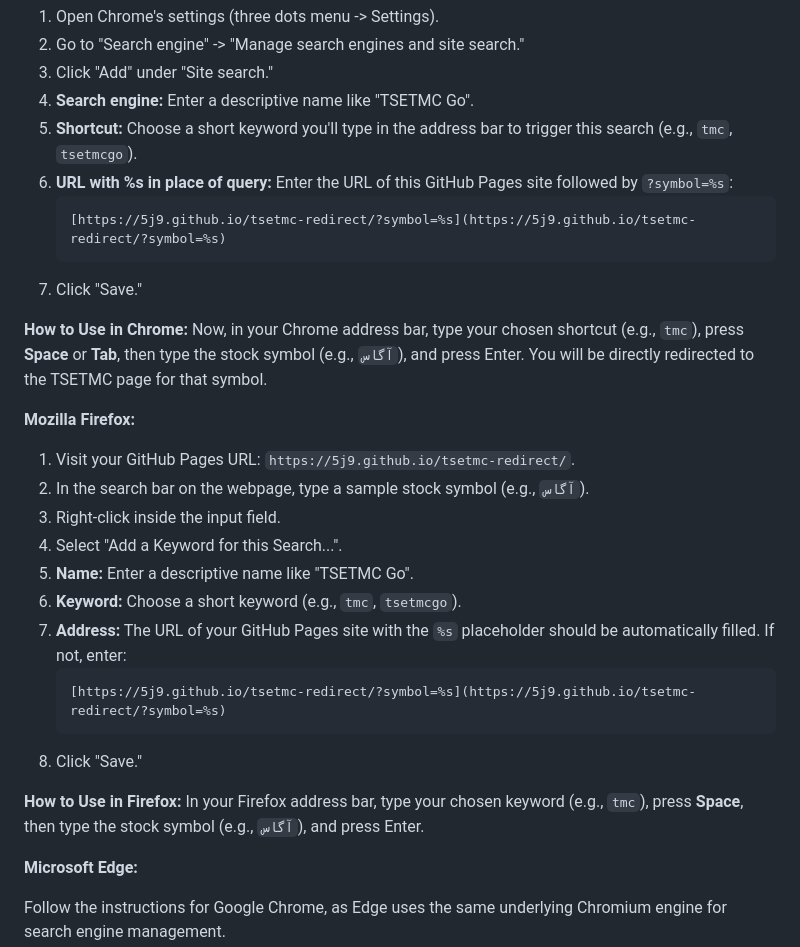
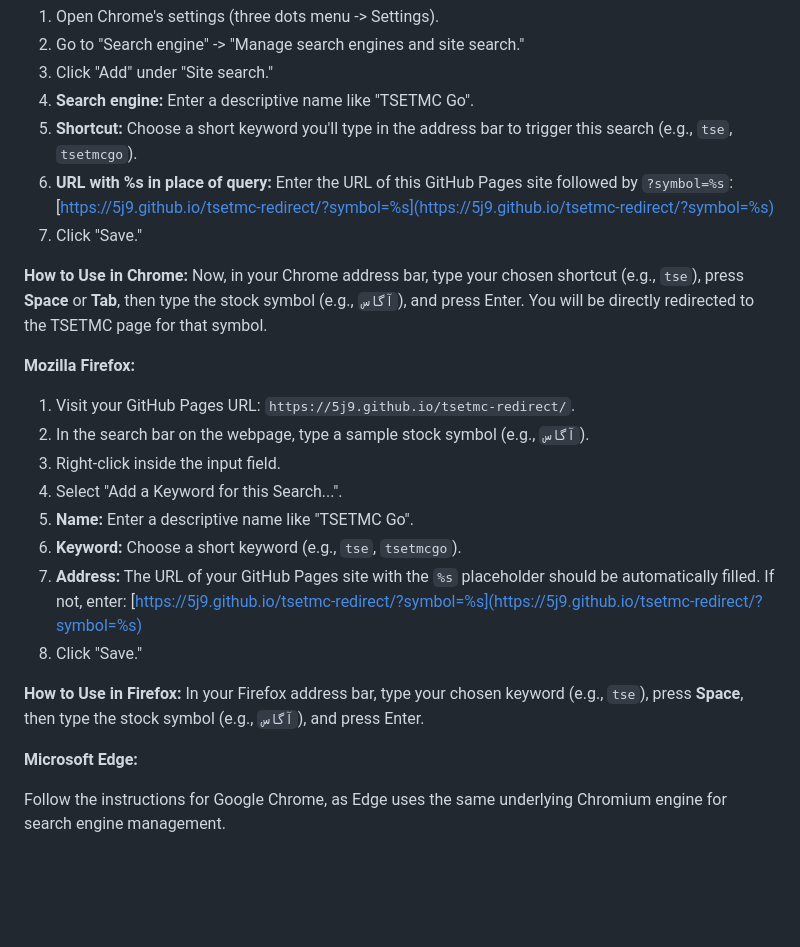
Before and after one commit to 5j9/tsetmc-redirect, a Markdown page: README.md, the part around the change. Drawn GitHub-style; blank space fills up the shorter version.

````diff
--- a/README.md
+++ b/README.md
@@ -24,14 +24,12 @@ You can configure your web browser to use this page as a custom search engine. T
 2.  Go to "Search engine" -> "Manage search engines and site search."
 3.  Click "Add" under "Site search."
 4.  **Search engine:** Enter a descriptive name like "TSETMC Go".
-5.  **Shortcut:** Choose a short keyword you'll type in the address bar to trigger this search (e.g., `tmc`, `tsetmcgo`).
+5.  **Shortcut:** Choose a short keyword you'll type in the address bar to trigger this search (e.g., `tse`, `tsetmcgo`).
 6.  **URL with %s in place of query:** Enter the URL of this GitHub Pages site followed by `?symbol=%s`:
-    ```
     [https://5j9.github.io/tsetmc-redirect/?symbol=%s](https://5j9.github.io/tsetmc-redirect/?symbol=%s)
-    ```
 7.  Click "Save."
 
-   **How to Use in Chrome:** Now, in your Chrome address bar, type your chosen shortcut (e.g., `tmc`), press **Space** or **Tab**, then type the stock symbol (e.g., `آگاس`), and press Enter. You will be directly redirected to the TSETMC page for that symbol.
+   **How to Use in Chrome:** Now, in your Chrome address bar, type your chosen shortcut (e.g., `tse`), press **Space** or **Tab**, then type the stock symbol (e.g., `آگاس`), and press Enter. You will be directly redirected to the TSETMC page for that symbol.
 
 **Mozilla Firefox:**
 
@@ -40,14 +38,12 @@ You can configure your web browser to use this page as a custom search engine. T
 3.  Right-click inside the input field.
 4.  Select "Add a Keyword for this Search...".
 5.  **Name:** Enter a descriptive name like "TSETMC Go".
-6.  **Keyword:** Choose a short keyword (e.g., `tmc`, `tsetmcgo`).
+6.  **Keyword:** Choose a short keyword (e.g., `tse`, `tsetmcgo`).
 7.  **Address:** The URL of your GitHub Pages site with the `%s` placeholder should be automatically filled. If not, enter:
-    ```
     [https://5j9.github.io/tsetmc-redirect/?symbol=%s](https://5j9.github.io/tsetmc-redirect/?symbol=%s)
-    ```
 8.  Click "Save."
 
-   **How to Use in Firefox:** In your Firefox address bar, type your chosen keyword (e.g., `tmc`), press **Space**, then type the stock symbol (e.g., `آگاس`), and press Enter.
+   **How to Use in Firefox:** In your Firefox address bar, type your chosen keyword (e.g., `tse`), press **Space**, then type the stock symbol (e.g., `آگاس`), and press Enter.
 
 **Microsoft Edge:**
 
````
